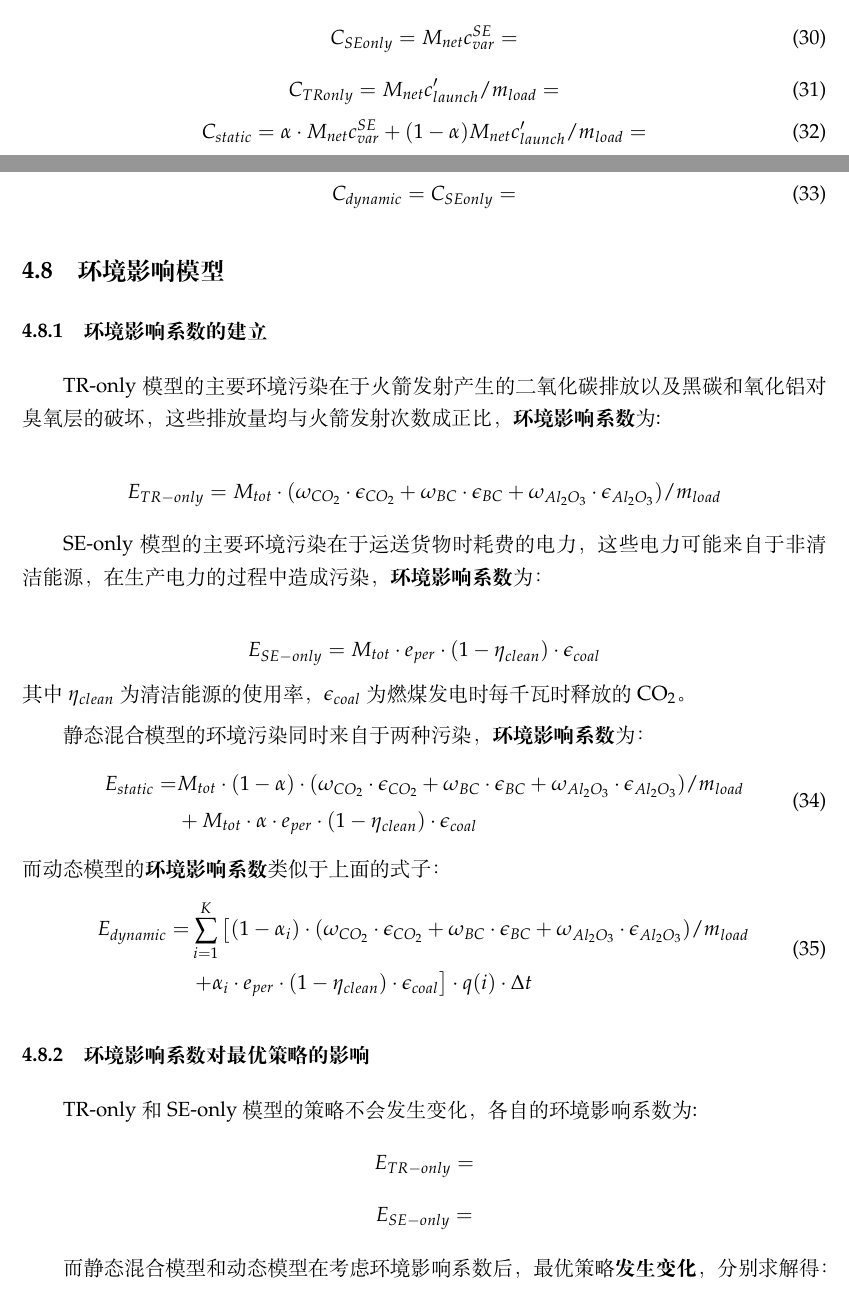
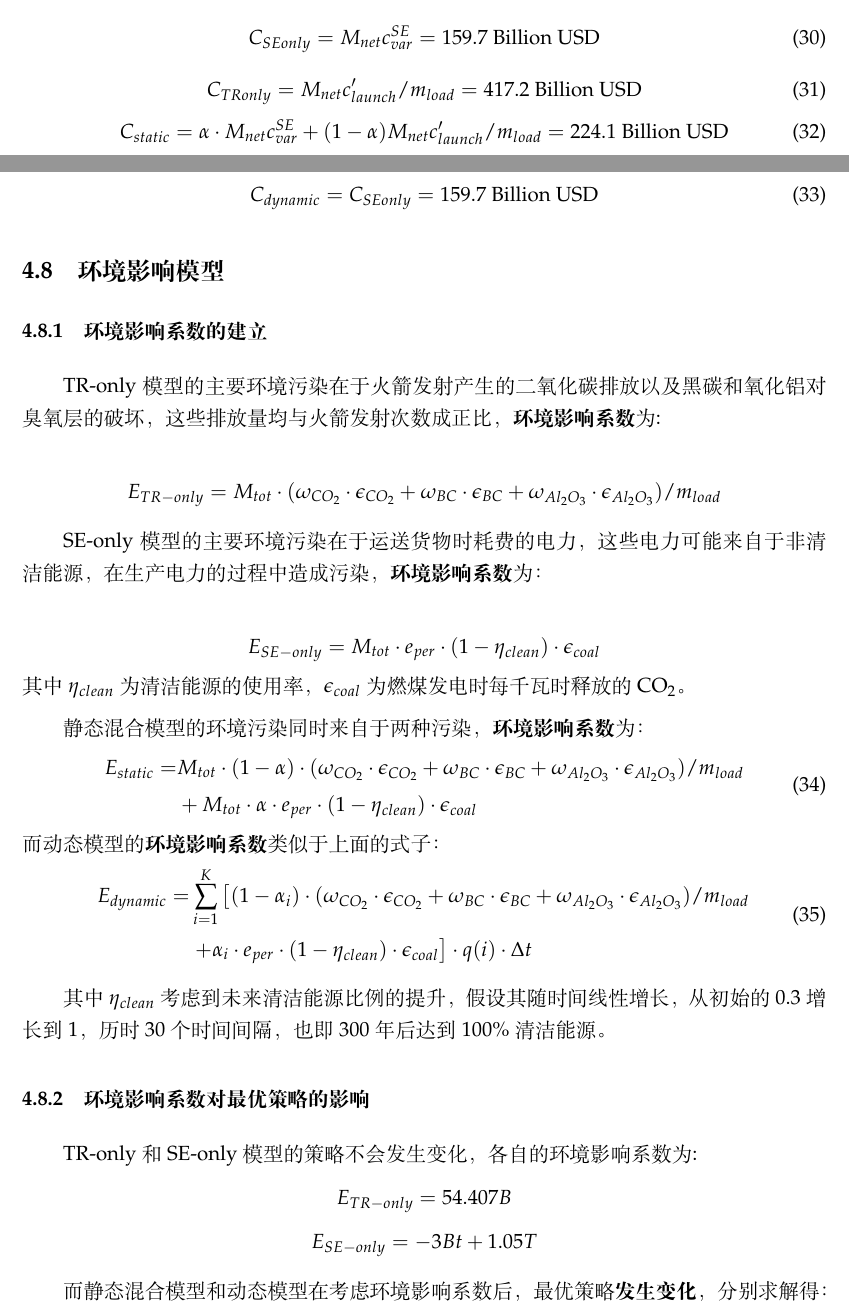
Before and after one commit to Guo-Yuhao/MCM------, a LaTeX document (main.tex): two parts of pages 18 and 19 of 27, joined at a grey line, cut so that both start at the same text. Compiled offline with XeLaTeX.

Commit message:
更改database以及模型中的数据

```diff
--- a/main.tex
+++ b/main.tex
@@ -682,23 +684,23 @@ $c_{cargo\_loss}$ 无法查询到准确信息，通过搜集资料触发失败
 
 在此视角下，不同策略的成本如下：
 \begin{equation}
-    C_{SEonly}=M_{net}c_{var}^{SE}=
+    C_{SEonly}=M_{net}c_{var}^{SE}=159.7 \text{ Billion USD}
 \end{equation}
 \begin{equation}
-	C_{TRonly}=M_{net}c'_{launch}/m_{load}=
+	C_{TRonly}=M_{net}c'_{launch}/m_{load}=417.2 \text{ Billion USD}
 \end{equation}
 \begin{equation}
-	 C_{static}=\alpha\cdot M_{net}c_{var}^{SE}+(1-\alpha)M_{net}c'_{launch}/m_{load}=
+	 C_{static}=\alpha\cdot M_{net}c_{var}^{SE}+(1-\alpha)M_{net}c'_{launch}/m_{load}= 224.1 \text{ Billion USD}
 \end{equation}
 
 在工期尾部阶段，动态模型的$\alpha_i$取值基本为1，其成本
 \begin{equation}
-	C_{dynamic}=C_{SEonly}=
+	C_{dynamic}=C_{SEonly}=159.7 \text{ Billion USD}
 \end{equation}
 
 \subsection{环境影响模型}
 \subsubsection{环境影响系数的建立}
-TR-only模型的主要环境污染在于火箭发射产生的二氧化碳排放 以及 ⿊碳和氧化铝对臭氧层的破坏，这些排放量均与火箭发射次数成正比，\textbf{环境影响系数}为:
+TR-only模型的主要环境污染在于火箭发射产生的二氧化碳排放 以及黑碳和氧化铝对臭氧层的破坏，这些排放量均与火箭发射次数成正比，\textbf{环境影响系数}为:
 
 \[ E_{TR-only} = M_{tot} \cdot (\omega_{CO_{2}}\cdot \epsilon_{CO_{2}}+\omega_{BC}\cdot \epsilon_{BC}+\omega_{Al_2 O_3}\cdot \epsilon_{Al_2 O_3})/m_{load}\]
 
@@ -721,10 +723,13 @@ SE-only模型的主要环境污染在于运送货物时耗费的电力，这些
 	&\left. +{\alpha_i \cdot e_{per}\cdot (1-\eta_{clean})}\cdot\epsilon_{coal} \right] \cdot q(i) \cdot \Delta t
 \end{split}
 \end{equation}
+
+其中$\eta_{clean}$考虑到未来清洁能源比例的提升，假设其随时间线性增长，从初始的0.3增长到1，历时30个时间间隔，也即300年后达到100\%清洁能源。
+
 \subsubsection{环境影响系数对最优策略的影响}
 TR-only和SE-only模型的策略不会发生变化，各自的环境影响系数为:
-\[E_{TR-only}=\]
-\[E_{SE-only}=\]
+\[E_{TR-only}=54.407B\]
+\[E_{SE-only}=-3B t + 1.05T\]
 
 而静态混合模型和动态模型在考虑环境影响系数后，最优策略\textbf{发生变化}，分别求解得：
 
```
Also changed, not shown: main.tex (2 more changed lines).
